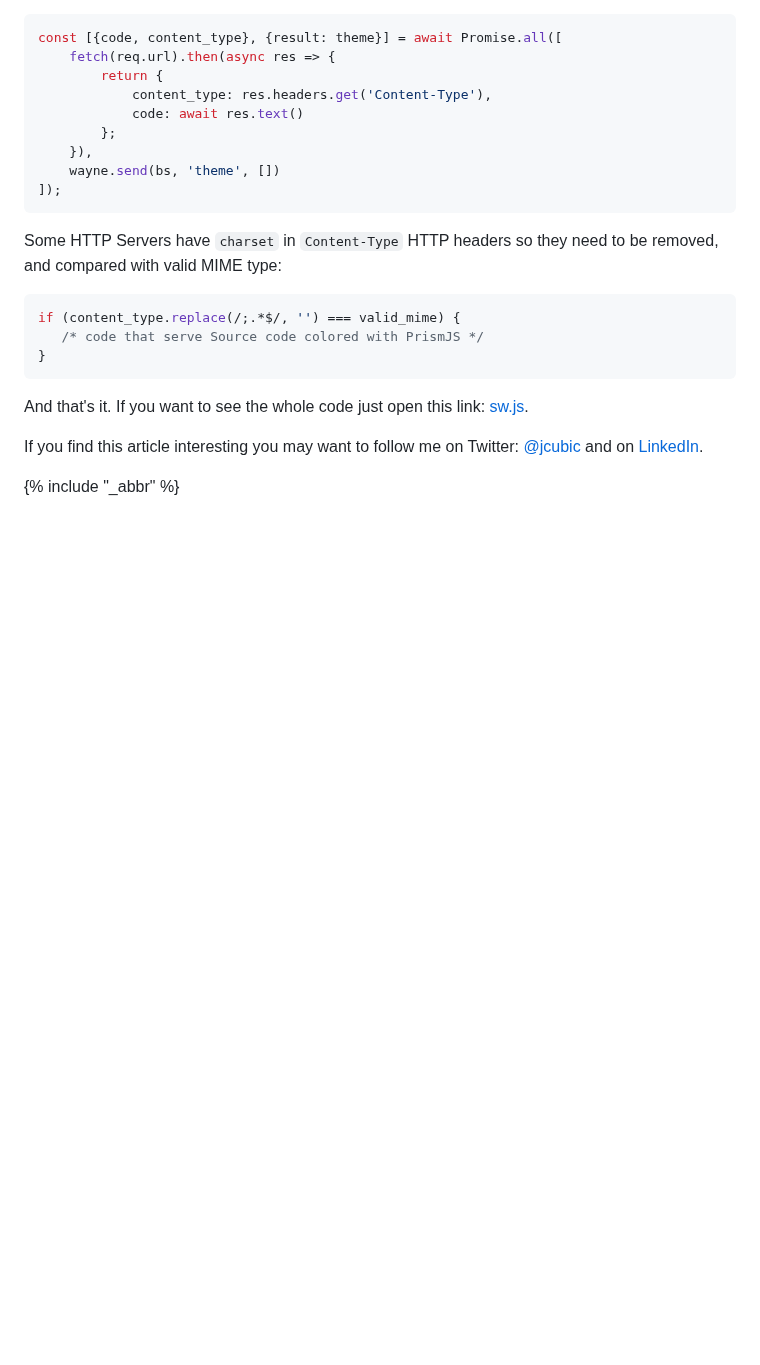
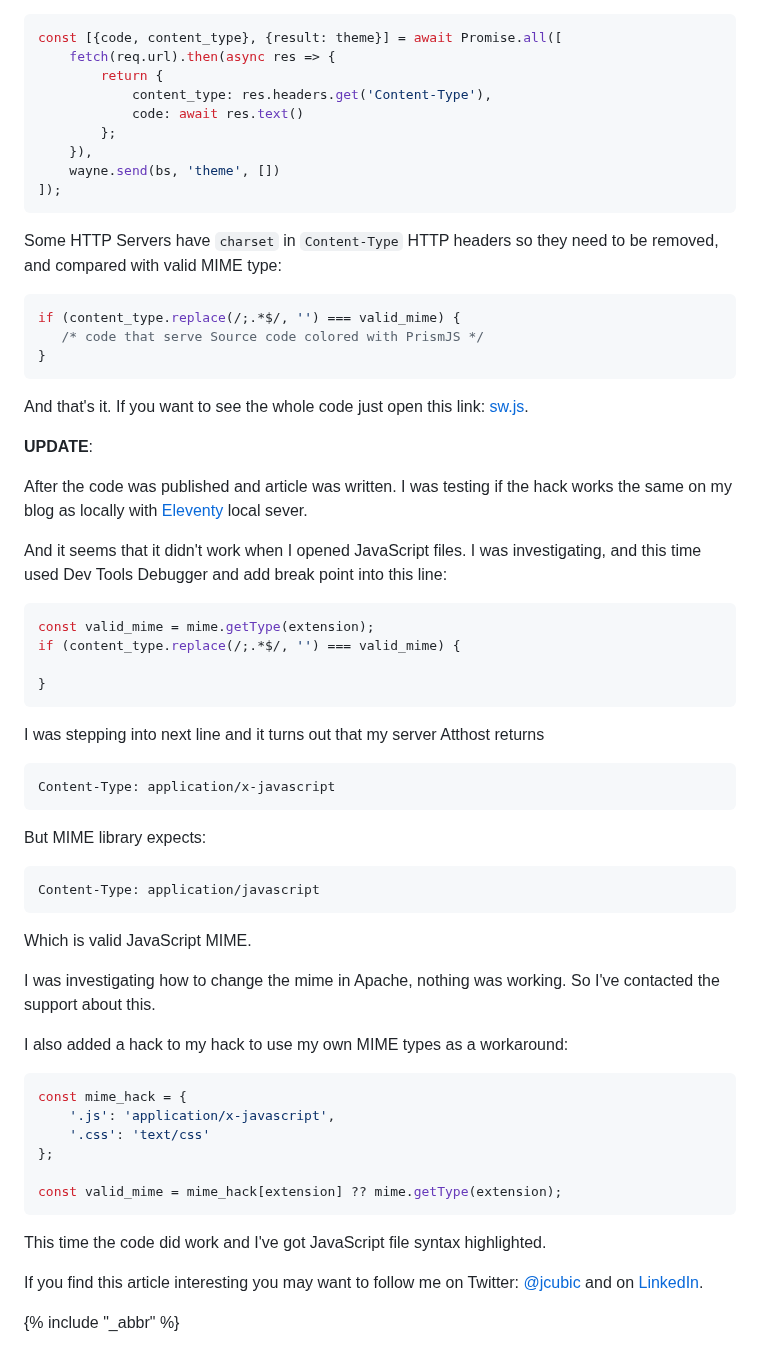
Before and after one commit to jcubic/jankiewicz, a Markdown page: blog/en/display-source-files-in-color.md, the part around the change. Rendered like a GitHub page; blank space fills up the shorter version.

Commit message:
update syntax hightlight article with the fix for atthost

````diff
--- a/blog/en/display-source-files-in-color.md
+++ b/blog/en/display-source-files-in-color.md
@@ -271,6 +271,52 @@ if (content_type.replace(/;.*$/, '') === valid_mime) {
 
 And that's it. If you want to see the whole code just open this link: [sw.js](/sw.js).
 
+**UPDATE**:
+
+After the code was published and article was written. I was testing if the hack works the
+same on my blog as locally with [Eleventy](https://www.11ty.dev/) local sever.
+
+And it seems that it didn't work when I opened JavaScript files. I was investigating,
+and this time used Dev Tools Debugger and add break point into this line:
+
+```javascript
+const valid_mime = mime.getType(extension);
+if (content_type.replace(/;.*$/, '') === valid_mime) {
+
+}
+```
+
+I was stepping into next line and it turns out that my server Atthost returns
+
+```
+Content-Type: application/x-javascript
+```
+
+But MIME library expects:
+
+```
+Content-Type: application/javascript
+```
+
+Which is valid JavaScript MIME.
+
+I was investigating how to change the mime in Apache, nothing was working. So
+I've contacted the support about this.
+
+I also added a hack to my hack to use my own MIME types as a workaround:
+
+```javascript
+const mime_hack = {
+    '.js': 'application/x-javascript',
+    '.css': 'text/css'
+};
+
+const valid_mime = mime_hack[extension] ?? mime.getType(extension);
+```
+
+This time the code did work and I've got JavaScript file syntax highlighted.
+
+
 If you find this article interesting you may want to follow me on Twitter:
 [@jcubic](https://jcu.bi/twitter) and on [LinkedIn](https://jcu.bi/ln).
 
````
